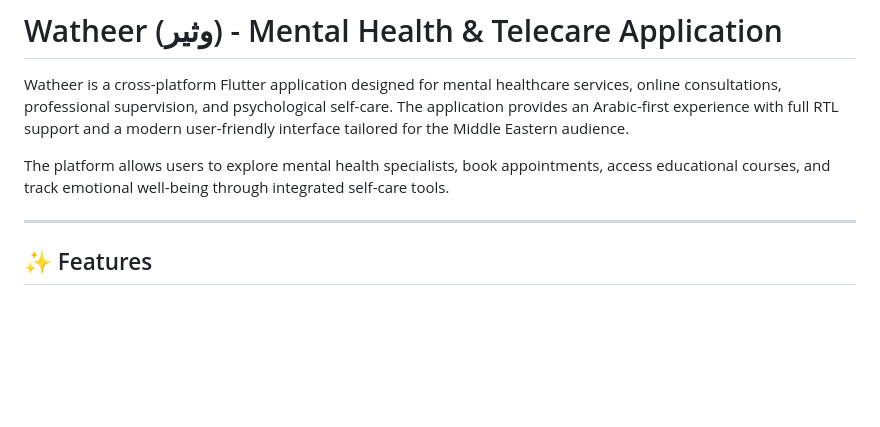
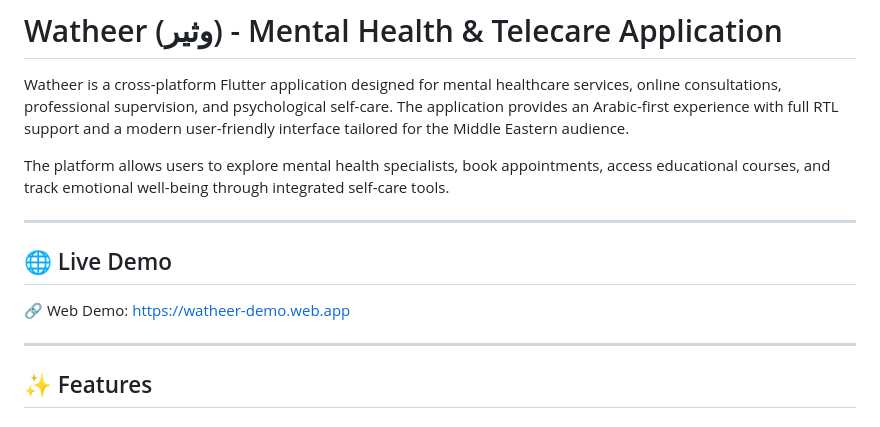
Before and after one commit to abdulsaboor009/watheer-app-demo, a Markdown page: README.md, the part around one of its changes. GitHub-like rendering; blank space fills up the shorter version.

Commit message:
Add live demo section to README
Added a live demo section with a link to the web demo.

```diff
--- a/README.md
+++ b/README.md
@@ -3,6 +3,12 @@
 Watheer is a cross-platform Flutter application designed for mental healthcare services, online consultations, professional supervision, and psychological self-care. The application provides an Arabic-first experience with full RTL support and a modern user-friendly interface tailored for the Middle Eastern audience.
 
 The platform allows users to explore mental health specialists, book appointments, access educational courses, and track emotional well-being through integrated self-care tools.
+
+---
+
+## 🌐 Live Demo
+
+🔗 Web Demo: https://watheer-demo.web.app
 
 ---
 
```
Also changed, not shown: other parts of README.md (+12 -0 lines).
